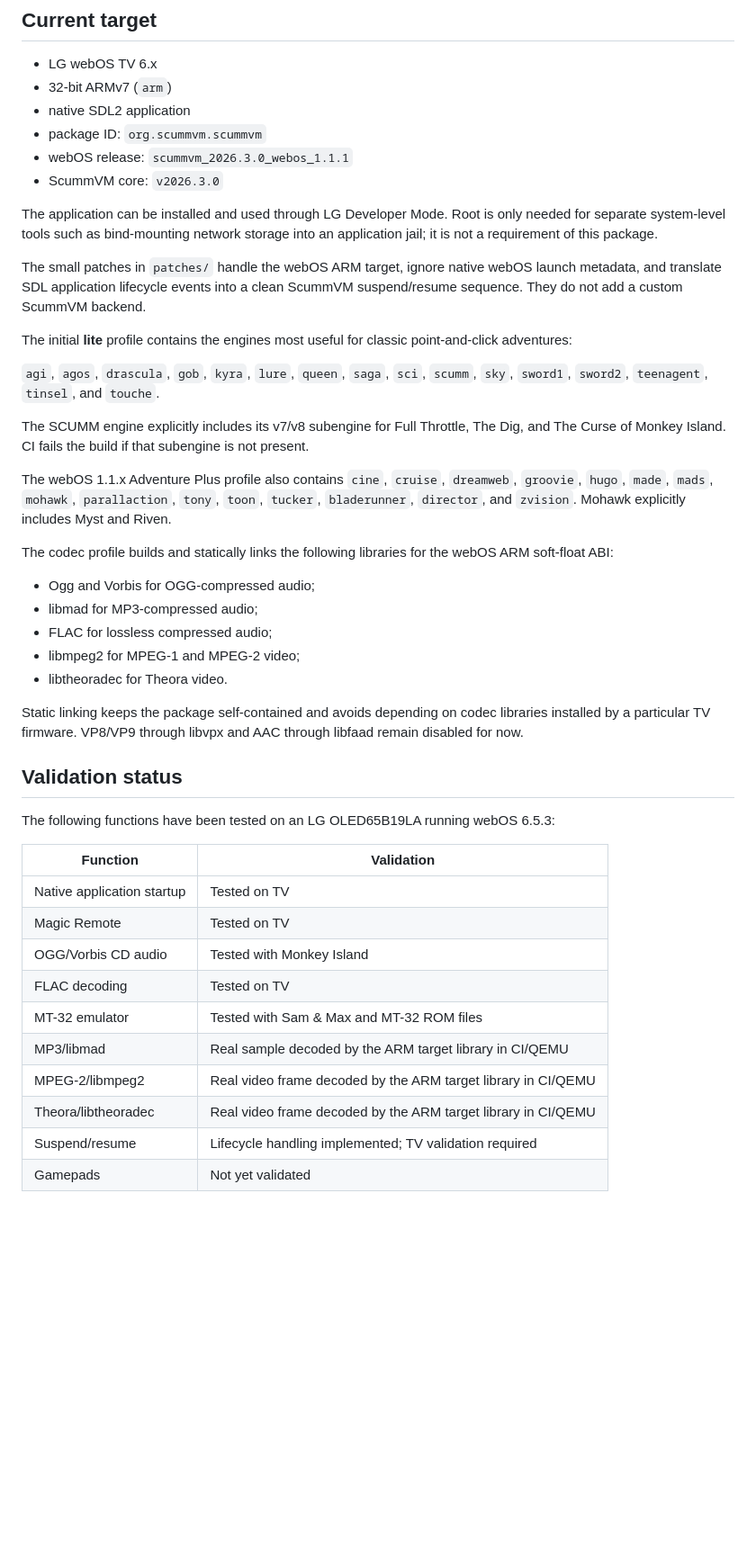
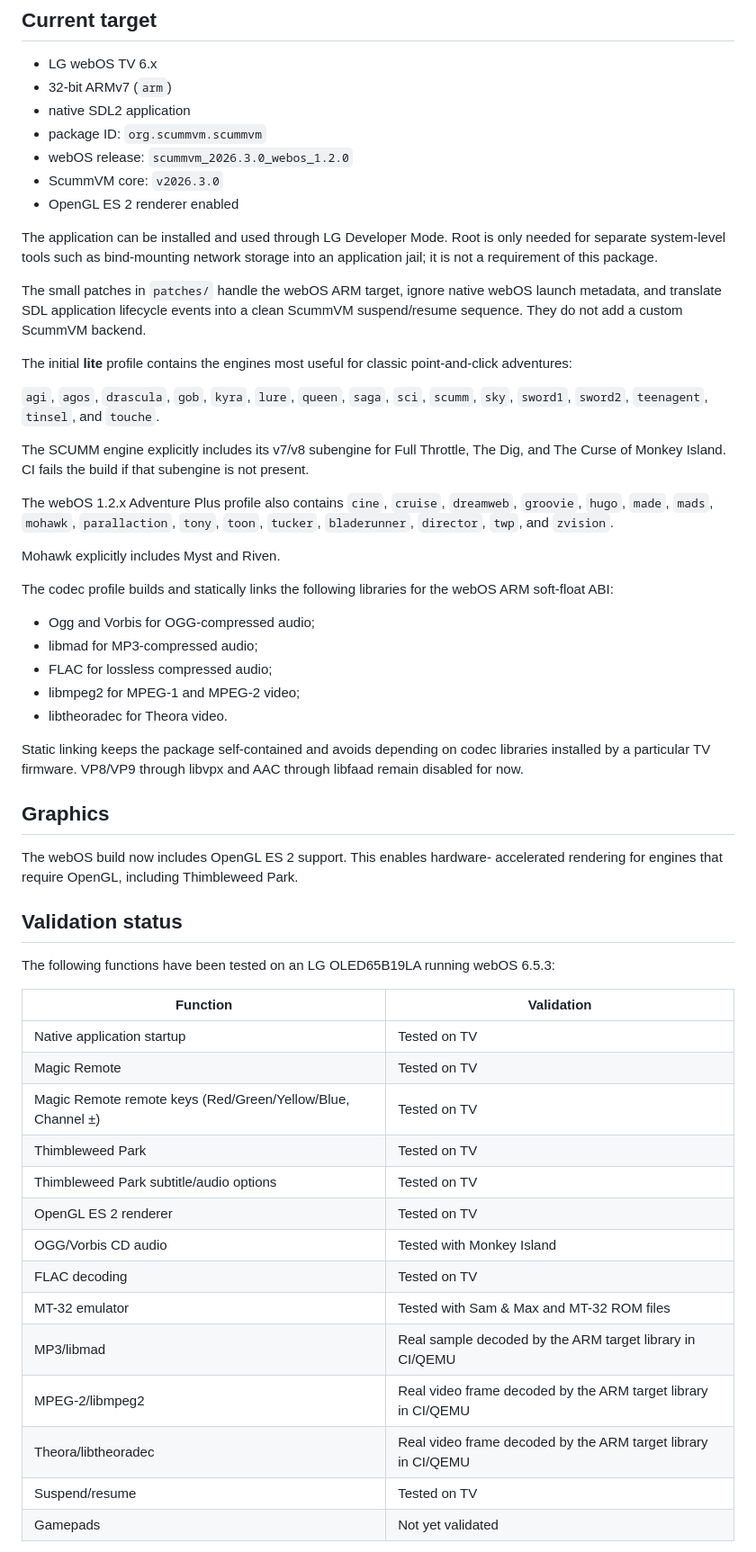
Before and after one commit to RF1705/scummvm-webos, a Markdown page: README.md, the part around one of its changes. Shown at 90% size. GitHub-like rendering; blank space fills up the shorter version.

```diff
--- a/README.md
+++ b/README.md
@@ -12,8 +12,9 @@ produces an installable ARM `.ipk`.
 - 32-bit ARMv7 (`arm`)
 - native SDL2 application
 - package ID: `org.scummvm.scummvm`
-- webOS release: `scummvm_2026.3.0_webos_1.1.1`
+- webOS release: `scummvm_2026.3.0_webos_1.2.0`
 - ScummVM core: `v2026.3.0`
+- OpenGL ES 2 renderer enabled
 
 The application can be installed and used through LG Developer Mode. Root is
 only needed for separate system-level tools such as bind-mounting network
@@ -34,10 +35,12 @@ The SCUMM engine explicitly includes its v7/v8 subengine for Full Throttle,
 The Dig, and The Curse of Monkey Island. CI fails the build if that subengine
 is not present.
 
-The webOS 1.1.x Adventure Plus profile also contains `cine`, `cruise`,
-`dreamweb`, `groovie`, `hugo`, `made`, `mads`, `mohawk`, `parallaction`,
-`tony`, `toon`, `tucker`, `bladerunner`, `director`, and `zvision`. Mohawk
-explicitly includes Myst and Riven.
+The webOS 1.2.x Adventure Plus profile also contains `cine`, `cruise`,
+`dreamweb`, `groovie`, `hugo`, `made`, `mads`, `mohawk`,
+`parallaction`, `tony`, `toon`, `tucker`, `bladerunner`,
+`director`, `twp`, and `zvision`.
+
+Mohawk explicitly includes Myst and Riven.
 
 The codec profile builds and statically links the following libraries for the
 webOS ARM soft-float ABI:
@@ -52,6 +55,12 @@ Static linking keeps the package self-contained and avoids depending on codec
 libraries installed by a particular TV firmware. VP8/VP9 through libvpx and
 AAC through libfaad remain disabled for now.
 
+## Graphics
+
+The webOS build now includes OpenGL ES 2 support. This enables hardware-
+accelerated rendering for engines that require OpenGL, including
+Thimbleweed Park.
+
 ## Validation status
 
 The following functions have been tested on an LG OLED65B19LA running webOS
@@ -61,13 +70,17 @@ The following functions have been tested on an LG OLED65B19LA running webOS
 | --- | --- |
 | Native application startup | Tested on TV |
 | Magic Remote | Tested on TV |
+| Magic Remote remote keys (Red/Green/Yellow/Blue, Channel ±) | Tested on TV |
+| Thimbleweed Park | Tested on TV |
+| Thimbleweed Park subtitle/audio options | Tested on TV |
+| OpenGL ES 2 renderer | Tested on TV |
 | OGG/Vorbis CD audio | Tested with Monkey Island |
 | FLAC decoding | Tested on TV |
 | MT-32 emulator | Tested with Sam & Max and MT-32 ROM files |
 | MP3/libmad | Real sample decoded by the ARM target library in CI/QEMU |
 | MPEG-2/libmpeg2 | Real video frame decoded by the ARM target library in CI/QEMU |
 | Theora/libtheoradec | Real video frame decoded by the ARM target library in CI/QEMU |
-| Suspend/resume | Lifecycle handling implemented; TV validation required |
+| Suspend/resume | Tested on TV |
 | Gamepads | Not yet validated |
 
 The CI checks `USE_MT32EMU`, all enabled codec defines, and the presence of the
```
Also changed, not shown: other parts of README.md (+29 -5 lines).
